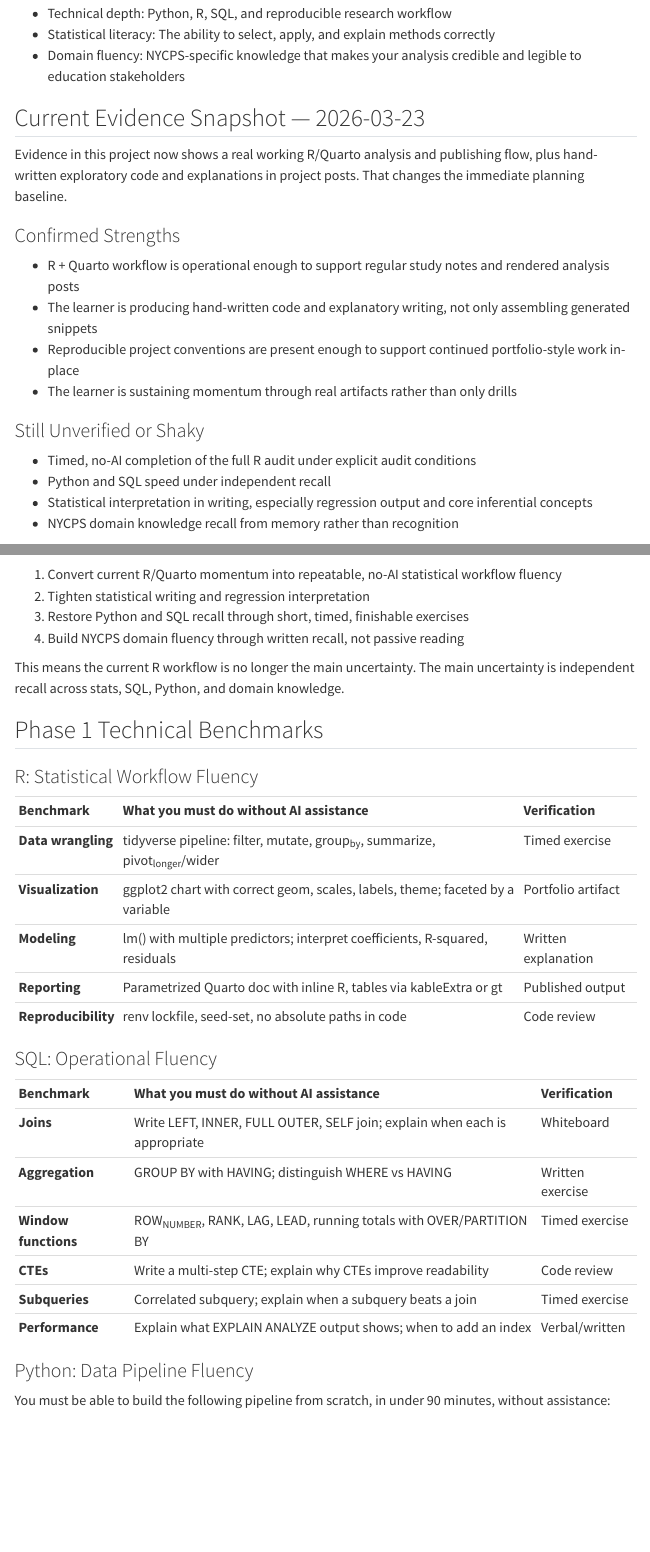
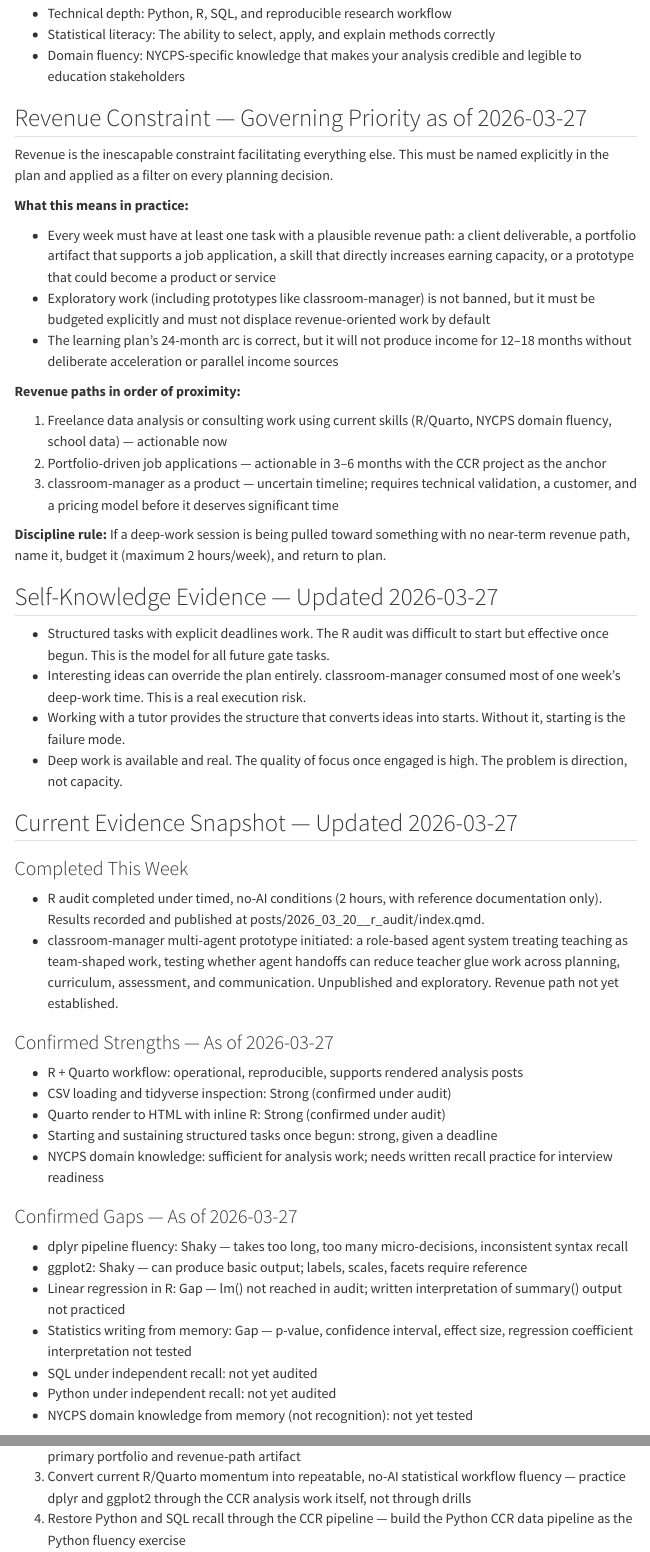
Before and after one commit to MrAllatta/learning, a Quarto document (learning-plan.qmd): the page in a window 1100 px wide, from 560 px down, and a second part further down, joined at a grey line. Rendered offline with R 4.5, knitr and Pandoc in place of Quarto, with nearby package versions; menus at the side of the page are left out; long lines of code are wrapped.

Commit message:
tutor learning plan update after progress review

```diff
--- a/learning-plan.qmd
+++ b/learning-plan.qmd
@@ -31,31 +31,86 @@ simultaneously:
 -   Domain fluency: NYCPS-specific knowledge that makes your analysis
     credible and legible to education stakeholders
 
-## Current Evidence Snapshot --- 2026-03-23
+## Revenue Constraint --- Governing Priority as of 2026-03-27
 
-Evidence in this project now shows a real working R/Quarto analysis and
-publishing flow, plus hand-written exploratory code and explanations in
-project posts. That changes the immediate planning baseline.
+Revenue is the inescapable constraint facilitating everything else. This
+must be named explicitly in the plan and applied as a filter on every
+planning decision.
 
-### Confirmed Strengths
+**What this means in practice:**
 
--   R + Quarto workflow is operational enough to support regular study
-    notes and rendered analysis posts
--   The learner is producing hand-written code and explanatory writing,
-    not only assembling generated snippets
--   Reproducible project conventions are present enough to support
-    continued portfolio-style work in-place
--   The learner is sustaining momentum through real artifacts rather
-    than only drills
+-   Every week must have at least one task with a plausible revenue
+    path: a client deliverable, a portfolio artifact that supports a job
+    application, a skill that directly increases earning capacity, or a
+    prototype that could become a product or service
+-   Exploratory work (including prototypes like classroom-manager) is
+    not banned, but it must be budgeted explicitly and must not displace
+    revenue-oriented work by default
+-   The learning plan's 24-month arc is correct, but it will not produce
+    income for 12--18 months without deliberate acceleration or parallel
+    income sources
 
-### Still Unverified or Shaky
+**Revenue paths in order of proximity:**
 
--   Timed, no-AI completion of the full R audit under explicit audit
-    conditions
--   Python and SQL speed under independent recall
--   Statistical interpretation in writing, especially regression output
-    and core inferential concepts
--   NYCPS domain knowledge recall from memory rather than recognition
+1.  Freelance data analysis or consulting work using current skills
+    (R/Quarto, NYCPS domain fluency, school data) — actionable now
+2.  Portfolio-driven job applications — actionable in 3--6 months with
+    the CCR project as the anchor
+3.  classroom-manager as a product — uncertain timeline; requires
+    technical validation, a customer, and a pricing model before it
+    deserves significant time
 
-### Immediate Planning Consequence
+**Discipline rule:** If a deep-work session is being pulled toward
+something with no near-term revenue path, name it, budget it (maximum 2
+hours/week), and return to plan.
 
+## Self-Knowledge Evidence --- Updated 2026-03-27
+
+-   Structured tasks with explicit deadlines work. The R audit was
+    difficult to start but effective once begun. This is the model for
+    all future gate tasks.
+-   Interesting ideas can override the plan entirely. classroom-manager
+    consumed most of one week's deep-work time. This is a real
+    execution risk.
+-   Working with a tutor provides the structure that converts ideas into
+    starts. Without it, starting is the failure mode.
+-   Deep work is available and real. The quality of focus once engaged
+    is high. The problem is direction, not capacity.
+
+## Current Evidence Snapshot --- Updated 2026-03-27
+
+### Completed This Week
+
+-   R audit completed under timed, no-AI conditions (2 hours, with
+    reference documentation only). Results recorded and published at
+    posts/2026_03_20__r_audit/index.qmd.
+-   classroom-manager multi-agent prototype initiated: a role-based
+    agent system treating teaching as team-shaped work, testing whether
+    agent handoffs can reduce teacher glue work across planning,
+    curriculum, assessment, and communication. Unpublished and
+    exploratory. Revenue path not yet established.
+
+### Confirmed Strengths --- As of 2026-03-27
+
+-   R + Quarto workflow: operational, reproducible, supports rendered
+    analysis posts
+-   CSV loading and tidyverse inspection: Strong (confirmed under audit)
+-   Quarto render to HTML with inline R: Strong (confirmed under audit)
+-   Starting and sustaining structured tasks once begun: strong, given a
+    deadline
+-   NYCPS domain knowledge: sufficient for analysis work; needs written
+    recall practice for interview readiness
+
+### Confirmed Gaps --- As of 2026-03-27
+
+-   dplyr pipeline fluency: Shaky — takes too long, too many
+    micro-decisions, inconsistent syntax recall
+-   ggplot2: Shaky — can produce basic output; labels, scales, facets
+    require reference
+-   Linear regression in R: Gap — lm() not reached in audit; written
+    interpretation of summary() output not practiced
+-   Statistics writing from memory: Gap — p-value, confidence interval,
+    effect size, regression coefficient interpretation not tested
+-   SQL under independent recall: not yet audited
+-   Python under independent recall: not yet audited
+-   NYCPS domain knowledge from memory (not recognition): not yet tested
@@ -184,14 +260,3 @@ For Phase 1, your working stack is exactly this, nothing else:
 
 For the next several weeks, prioritize in this order:
 
-1.  Convert current R/Quarto momentum into repeatable, no-AI statistical
-    workflow fluency
-2.  Tighten statistical writing and regression interpretation
-3.  Restore Python and SQL recall through short, timed, finishable
-    exercises
-4.  Build NYCPS domain fluency through written recall, not passive
-    reading
-
-This means the current R workflow is no longer the main uncertainty. The
-main uncertainty is independent recall across stats, SQL, Python, and
-domain knowledge.
@@ -198,3 +267,10 @@ domain knowledge.
+    completion; the CCR project is the primary portfolio and revenue-path
+    artifact
+3.  Convert current R/Quarto momentum into repeatable, no-AI statistical
+    workflow fluency — practice dplyr and ggplot2 through the CCR
+    analysis work itself, not through drills
+4.  Restore Python and SQL recall through the CCR pipeline — build the
+    Python CCR data pipeline as the Python fluency exercise
 
 ## Phase 1 Technical Benchmarks
 
```
Also changed, not shown: learning-plan.qmd (57 more changed lines).
